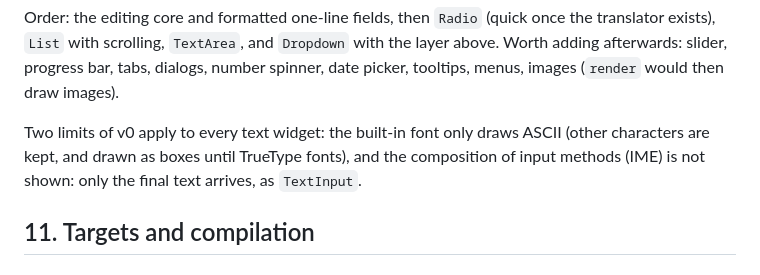
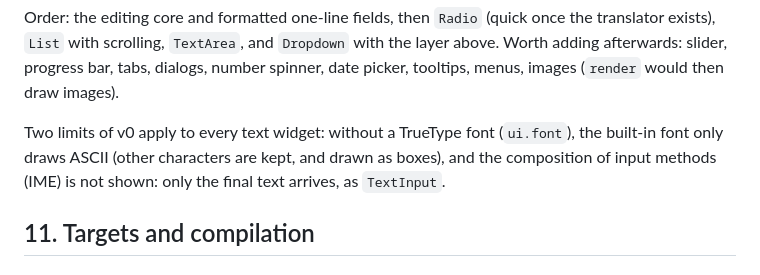
Before and after one commit to Clement-Bonet/Sosu, a Markdown page: docs/SPEC.md, the part around the change. GitHub-like rendering.

Commit message:
Spec: the limits of text widgets, now that TrueType fonts exist

```diff
--- a/docs/SPEC.md
+++ b/docs/SPEC.md
@@ -769,7 +769,7 @@ Foundations, to build first, since most planned widgets rely on them:
 
 Order: the editing core and formatted one-line fields, then `Radio` (quick once the translator exists), `List` with scrolling, `TextArea`, and `Dropdown` with the layer above. Worth adding afterwards: slider, progress bar, tabs, dialogs, number spinner, date picker, tooltips, menus, images (`render` would then draw images).
 
-Two limits of v0 apply to every text widget: the built-in font only draws ASCII (other characters are kept, and drawn as boxes until TrueType fonts), and the composition of input methods (IME) is not shown: only the final text arrives, as `TextInput`.
+Two limits of v0 apply to every text widget: without a TrueType font (`ui.font`), the built-in font only draws ASCII (other characters are kept, and drawn as boxes), and the composition of input methods (IME) is not shown: only the final text arrives, as `TextInput`.
 
 ## 11. Targets and compilation
 
```
